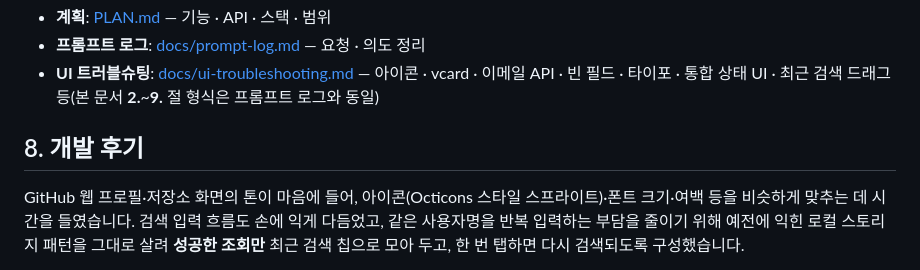
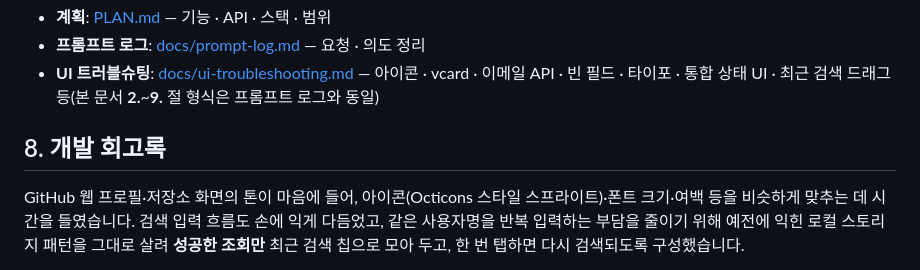
Before and after one commit to nuuco/github-finder, a Markdown page: README.md, the part around the change. Drawn GitHub-style.

Commit message:
README 수정: '개발 후기' 섹션 제목을 '개발 회고록'으로 변경하여 문서의 일관성 향상

```diff
--- a/README.md
+++ b/README.md
@@ -80,7 +80,7 @@ npx --yes serve .
 - **프롬프트 로그**: [docs/prompt-log.md](docs/prompt-log.md) — 요청 · 의도 정리
 - **UI 트러블슈팅**: [docs/ui-troubleshooting.md](docs/ui-troubleshooting.md) — 아이콘 · vcard · 이메일 API · 빈 필드 · 타이포 · 통합 상태 UI · 최근 검색 드래그 등(본 문서 **2.**~**9.** 절 형식은 프롬프트 로그와 동일)
 
-## 8. 개발 후기
+## 8. 개발 회고록
 
 GitHub 웹 프로필·저장소 화면의 톤이 마음에 들어, 아이콘(Octicons 스타일 스프라이트)·폰트 크기·여백 등을 비슷하게 맞추는 데 시간을 들였습니다. 검색 입력 흐름도 손에 익게 다듬었고, 같은 사용자명을 반복 입력하는 부담을 줄이기 위해 예전에 익힌 로컬 스토리지 패턴을 그대로 살려 **성공한 조회만** 최근 검색 칩으로 모아 두고, 한 번 탭하면 다시 검색되도록 구성했습니다.
 
```
